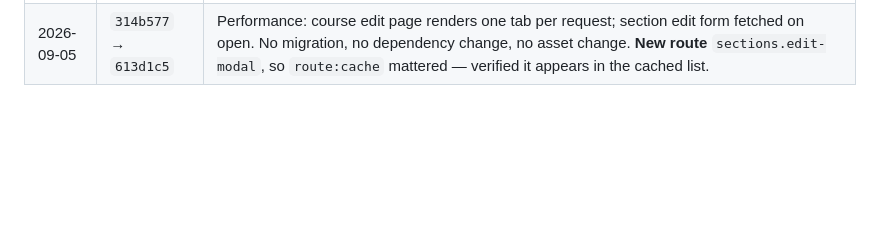
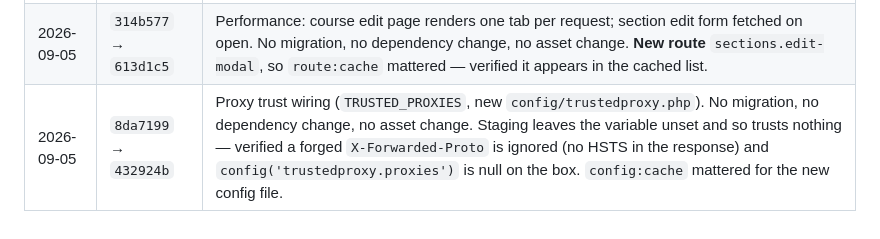
Before and after one commit to guansoon99/tuition-centre, a Markdown page: deploy-staging.md, the part around the change. Drawn GitHub-style; blank space fills up the shorter version.

Commit message:
Log the proxy-trust deploy
Co-Authored-By: Claude Opus 5 <noreply@anthropic.com>

```diff
--- a/deploy-staging.md
+++ b/deploy-staging.md
@@ -228,3 +228,4 @@ this server's configuration and are deliberately absent from git.
 | 2026-09-04 | `bfe6338` → `db4db0a` | One migration (`countdown_theme` on `materials`, nullable, no backfill). No dependency change. **Asset rebuild** — `app-pk7ItHJV.css` replaced by `app-Dw5inU1x.css`. Verified all sixteen gradient stop classes are in the served CSS: the colours come from class names Tailwind has to find at build time, so a missing one renders a card with no background and reports nothing. |
 | 2026-09-05 | `97ce0f9` → `d4e3581` | Security hardening, PHP only. No migration, no dependency change, no asset change. Admin accounts now editable by admins only; no self-demotion; 8-char floor on admin-set passwords; link materials http/https only. |
 | 2026-09-05 | `314b577` → `613d1c5` | Performance: course edit page renders one tab per request; section edit form fetched on open. No migration, no dependency change, no asset change. **New route** `sections.edit-modal`, so `route:cache` mattered — verified it appears in the cached list. |
+| 2026-09-05 | `8da7199` → `432924b` | Proxy trust wiring (`TRUSTED_PROXIES`, new `config/trustedproxy.php`). No migration, no dependency change, no asset change. Staging leaves the variable unset and so trusts nothing — verified a forged `X-Forwarded-Proto` is ignored (no HSTS in the response) and `config('trustedproxy.proxies')` is null on the box. `config:cache` mattered for the new config file. |
```
